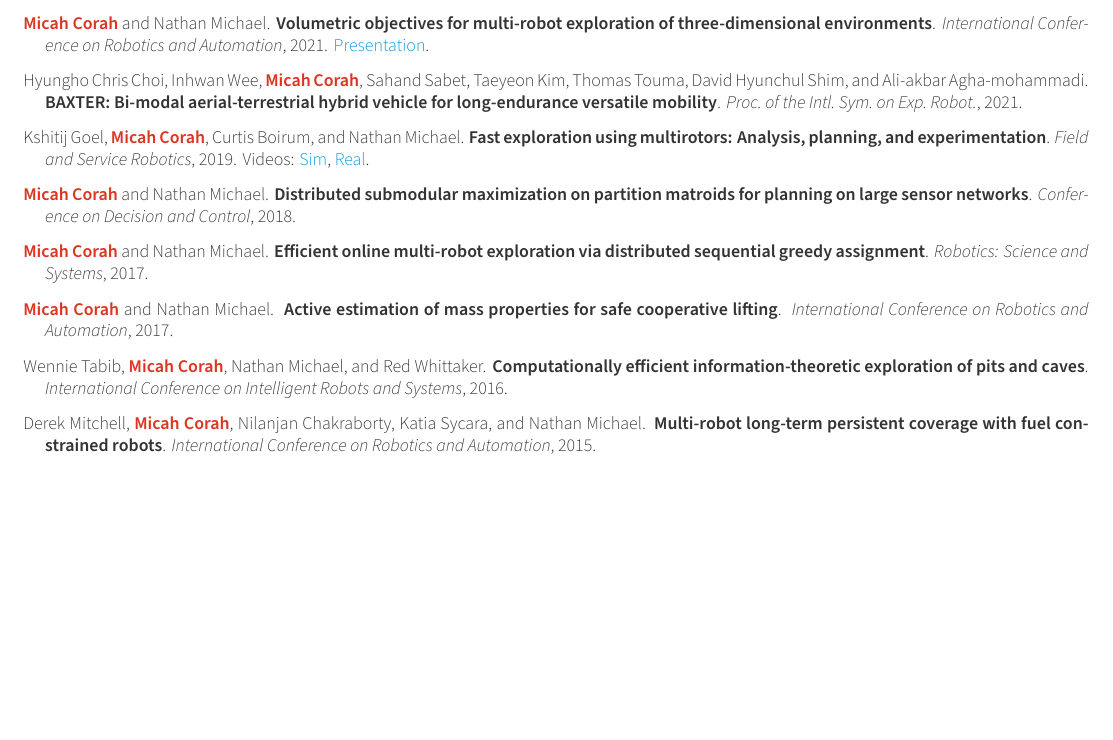
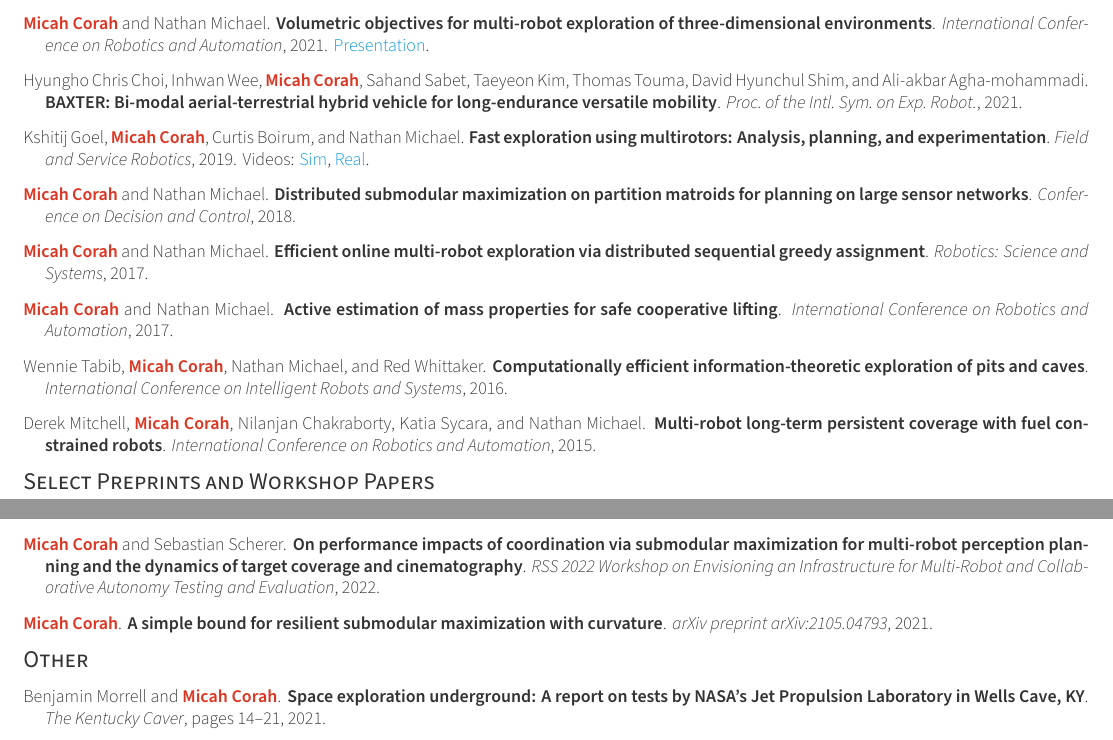
Before and after one commit to mcorah/CV-MicahCorah, a LaTeX CV (cv.tex, which reads publications.tex): part of page 3 of 3 before the commit and two parts of pages 3 and 4 of 4 after it, the two joined at a grey line, cut so that both start at the same text, the shorter picture padded with empty space. Compiled offline with XeLaTeX.

Commit message:
adding preprints and other categories

```diff
--- a/publications.tex
+++ b/publications.tex
@@ -44,3 +44,22 @@
   \putbib
 \end{bibunit}
 }
+
+\cvsubsection{Select Preprints and Workshop Papers}
+
+\descriptionstyle{
+\begin{bibunit}
+  \nocite{corah2022workshop}
+  \nocite{corah2021arxiv}
+  \putbib
+\end{bibunit}
+}
+
+\cvsubsection{Other}
+
+\descriptionstyle{
+\begin{bibunit}
+  \nocite{morrell2021}
+  \putbib
+\end{bibunit}
+}
```
Also changed, not shown: bibliography.bib (+26 -0 lines).
